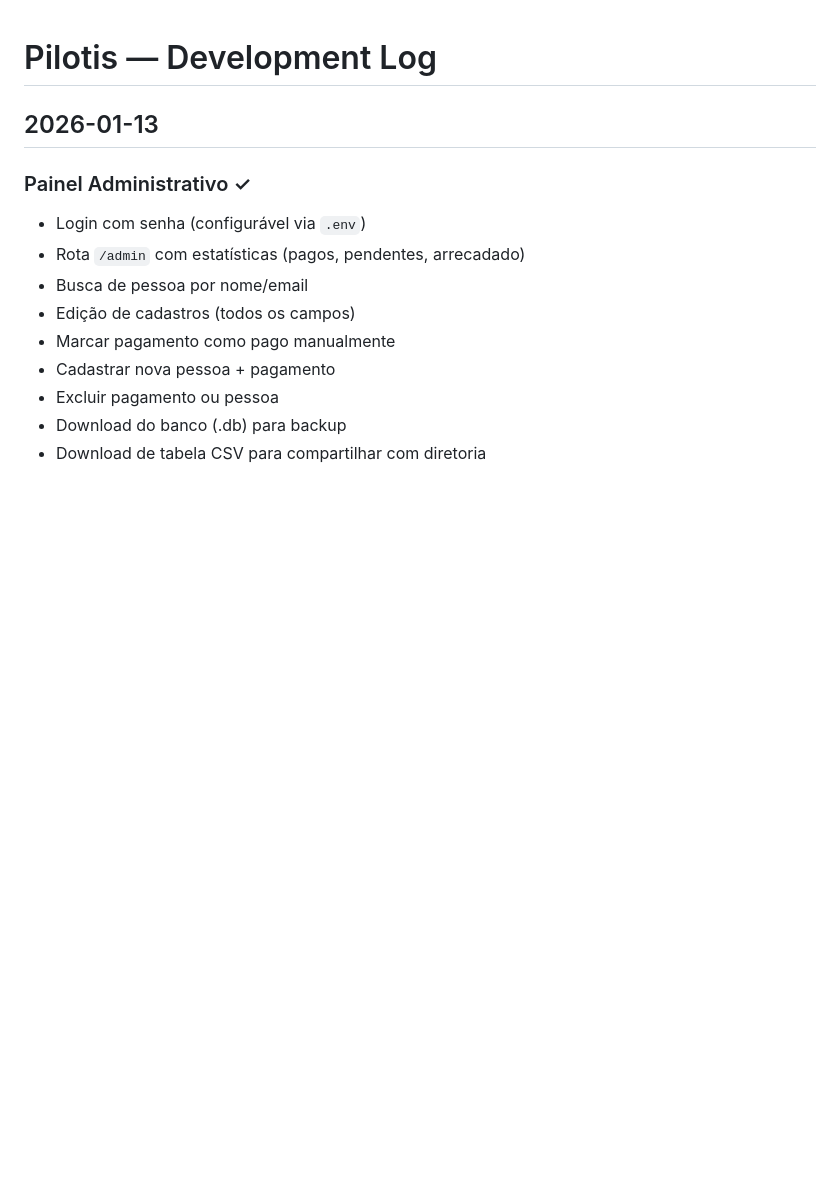
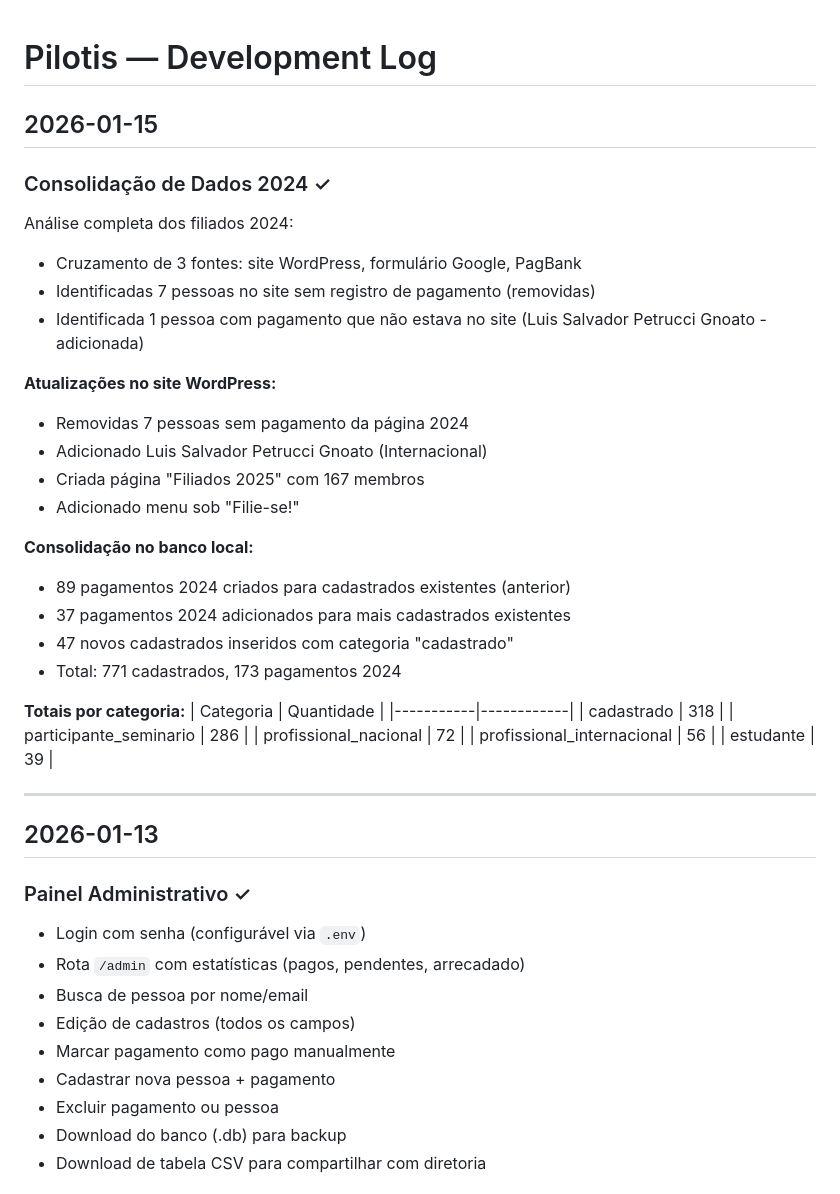
Before and after one commit to danilomm/pilotis, a Markdown page: DEVLOG.md, the part around the change. Drawn GitHub-style; blank space fills up the shorter version.

Commit message:
Consolida dados de filiados 2024 no banco local
- 47 novos cadastrados inseridos (categoria 'cadastrado')
- 37 pagamentos 2024 adicionados para cadastrados existentes
- Total: 771 cadastrados, 173 pagamentos 2024
- Atualiza DEVLOG com resumo da consolidação

```diff
--- a/DEVLOG.md
+++ b/DEVLOG.md
@@ -1,4 +1,36 @@
 # Pilotis — Development Log
+
+## 2026-01-15
+
+### Consolidação de Dados 2024 ✓
+
+Análise completa dos filiados 2024:
+- Cruzamento de 3 fontes: site WordPress, formulário Google, PagBank
+- Identificadas 7 pessoas no site sem registro de pagamento (removidas)
+- Identificada 1 pessoa com pagamento que não estava no site (Luis Salvador Petrucci Gnoato - adicionada)
+
+**Atualizações no site WordPress:**
+- Removidas 7 pessoas sem pagamento da página 2024
+- Adicionado Luis Salvador Petrucci Gnoato (Internacional)
+- Criada página "Filiados 2025" com 167 membros
+- Adicionado menu sob "Filie-se!"
+
+**Consolidação no banco local:**
+- 89 pagamentos 2024 criados para cadastrados existentes (anterior)
+- 37 pagamentos 2024 adicionados para mais cadastrados existentes
+- 47 novos cadastrados inseridos com categoria "cadastrado"
+- Total: 771 cadastrados, 173 pagamentos 2024
+
+**Totais por categoria:**
+| Categoria | Quantidade |
+|-----------|------------|
+| cadastrado | 318 |
+| participante_seminario | 286 |
+| profissional_nacional | 72 |
+| profissional_internacional | 56 |
+| estudante | 39 |
+
+---
 
 ## 2026-01-13
 
```
